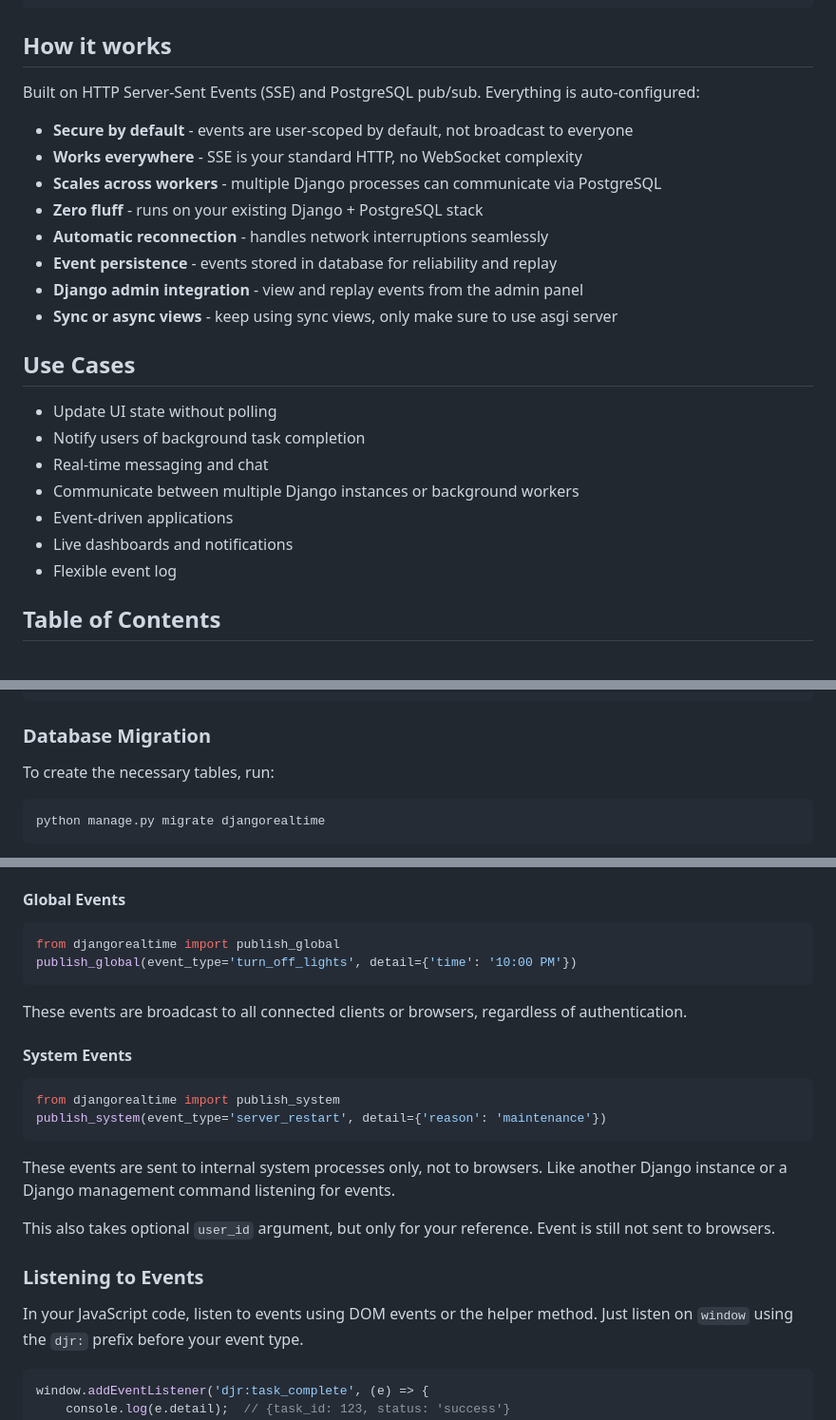
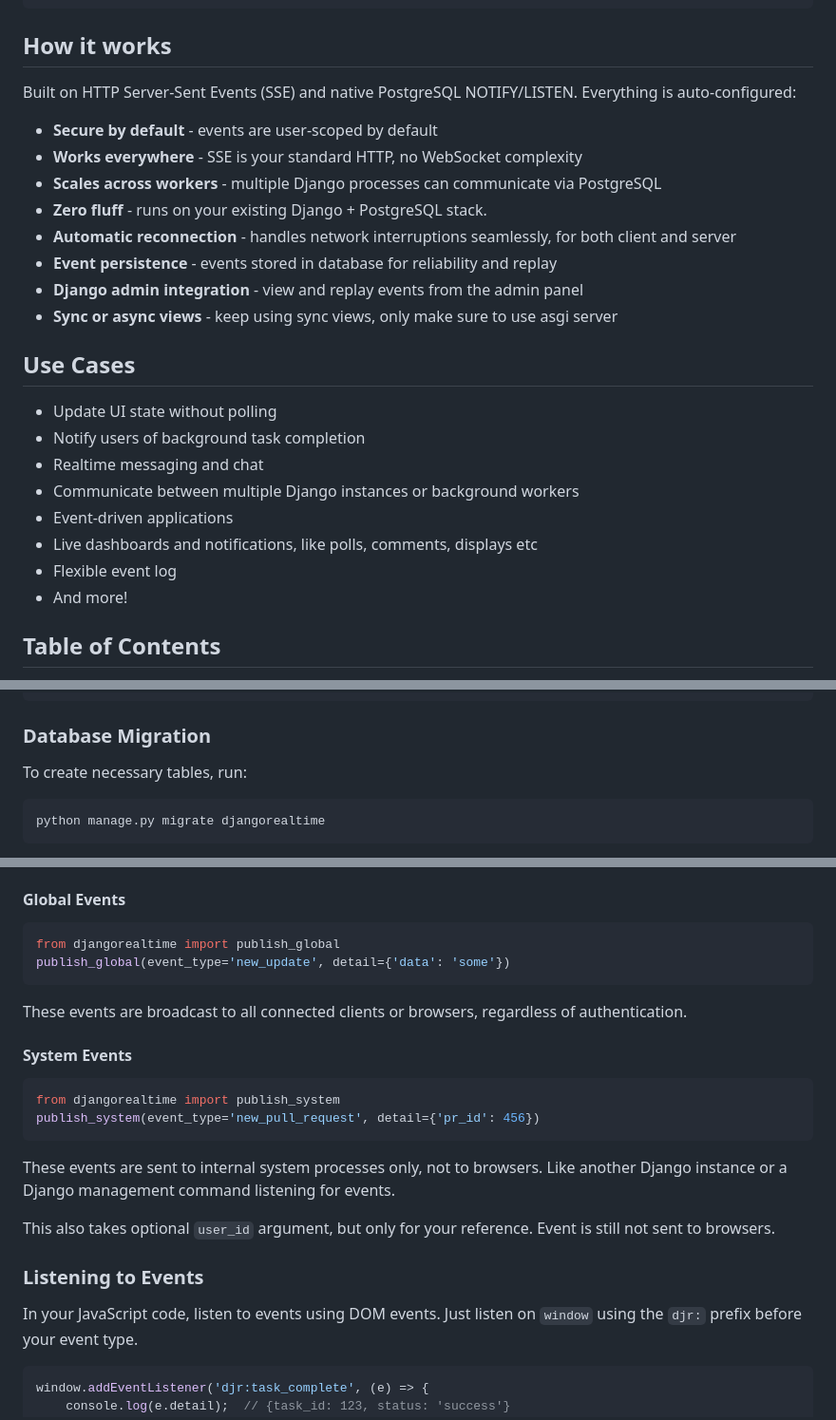
Before and after one commit to usmanhalalit/DjangoRealtime, a Markdown page: README.md, 3 parts joined by grey strips. Shown: that part at 95% size. GitHub-like rendering.

````diff
--- a/README.md
+++ b/README.md
@@ -31,13 +31,13 @@ window.addEventListener('djr:task_complete', (e) => {
 
 ## How it works
 
-Built on HTTP Server-Sent Events (SSE) and PostgreSQL pub/sub. Everything is auto-configured:
+Built on HTTP Server-Sent Events (SSE) and native PostgreSQL NOTIFY/LISTEN. Everything is auto-configured:
 
-- **Secure by default** - events are user-scoped by default, not broadcast to everyone
+- **Secure by default** - events are user-scoped by default
 - **Works everywhere** - SSE is your standard HTTP, no WebSocket complexity
 - **Scales across workers** - multiple Django processes can communicate via PostgreSQL
-- **Zero fluff** - runs on your existing Django + PostgreSQL stack
-- **Automatic reconnection** - handles network interruptions seamlessly
+- **Zero fluff** - runs on your existing Django + PostgreSQL stack.
+- **Automatic reconnection** - handles network interruptions seamlessly, for both client and server
 - **Event persistence** - events stored in database for reliability and replay
 - **Django admin integration** - view and replay events from the admin panel
 - **Sync or async views** - keep using sync views, only make sure to use asgi server
@@ -46,11 +46,12 @@ Built on HTTP Server-Sent Events (SSE) and PostgreSQL pub/sub. Everything is aut
 ## Use Cases
 - Update UI state without polling
 - Notify users of background task completion
-- Real-time messaging and chat
+- Realtime messaging and chat
 - Communicate between multiple Django instances or background workers
 - Event-driven applications
-- Live dashboards and notifications
+- Live dashboards and notifications, like polls, comments, displays etc
 - Flexible event log
+- And more!
 
 ## Table of Contents
 
@@ -98,7 +99,7 @@ urlpatterns = [
 ```
 
 ### Database Migration
-To create the necessary tables, run:
+To create necessary tables, run:
 ```bash
 python manage.py migrate djangorealtime
 ```
@@ -135,7 +136,7 @@ These events are only sent to the specified user who is logged in using Django's
 #### Global Events
 ```python
 from djangorealtime import publish_global
-publish_global(event_type='turn_off_lights', detail={'time': '10:00 PM'})
+publish_global(event_type='new_update', detail={'data': 'some'})
 ```
 
 These events are broadcast to all connected clients or browsers, regardless of authentication.
@@ -143,7 +144,7 @@ These events are broadcast to all connected clients or browsers, regardless of a
 #### System Events
 ```python
 from djangorealtime import publish_system
-publish_system(event_type='server_restart', detail={'reason': 'maintenance'})
+publish_system(event_type='new_pull_request', detail={'pr_id': 456})
 ```
 
 These events are sent to internal system processes only, not to browsers. Like another Django instance or a
@@ -153,7 +154,7 @@ This also takes optional `user_id` argument, but only for your reference. Event
 
 
 ### Listening to Events
-In your JavaScript code, listen to events using DOM events or the helper method. Just listen on `window`
+In your JavaScript code, listen to events using DOM events. Just listen on `window`
 using the `djr:` prefix before your event type.
 ```javascript
 window.addEventListener('djr:task_complete', (e) => {
````
Also changed, not shown: other parts of README.md (+18 -13 lines).
